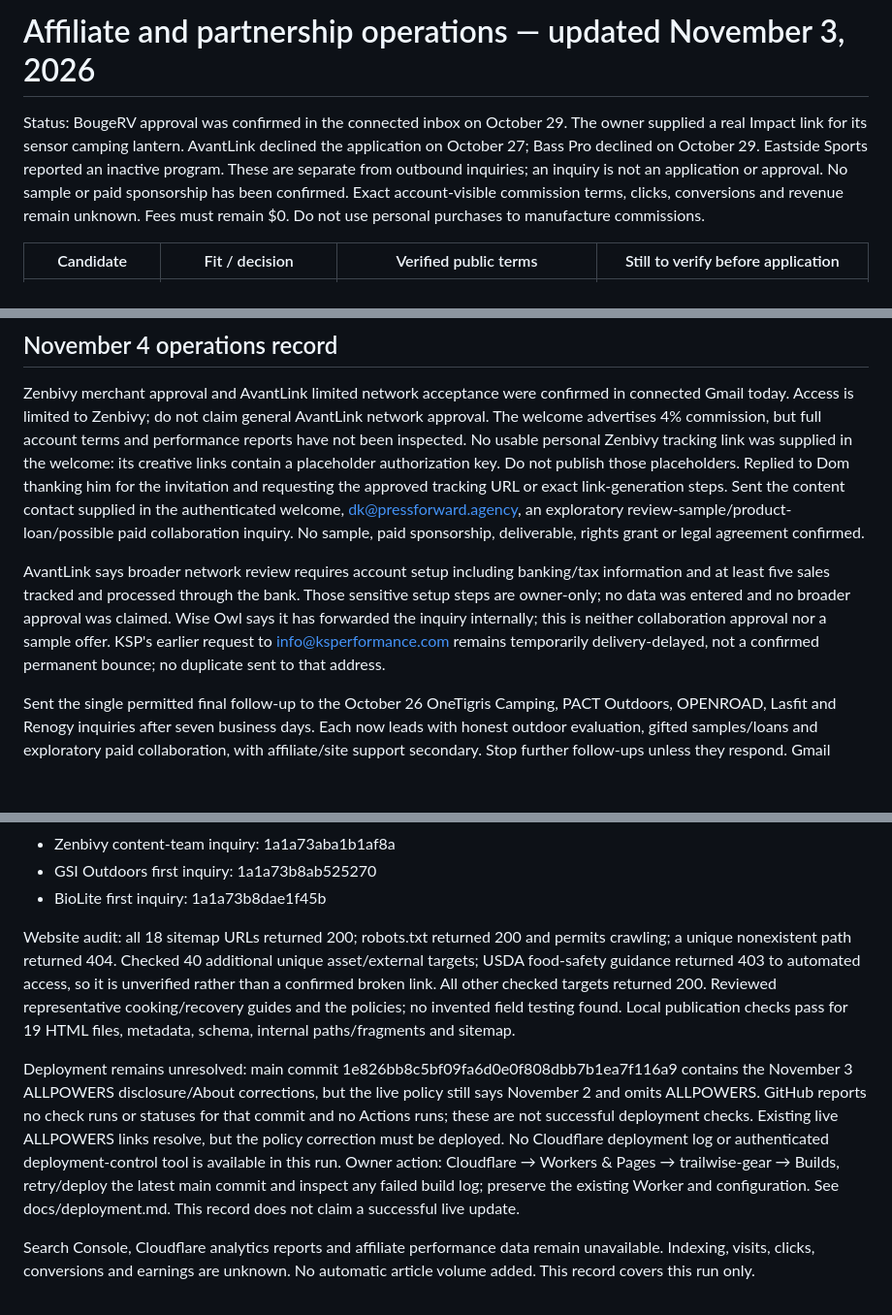
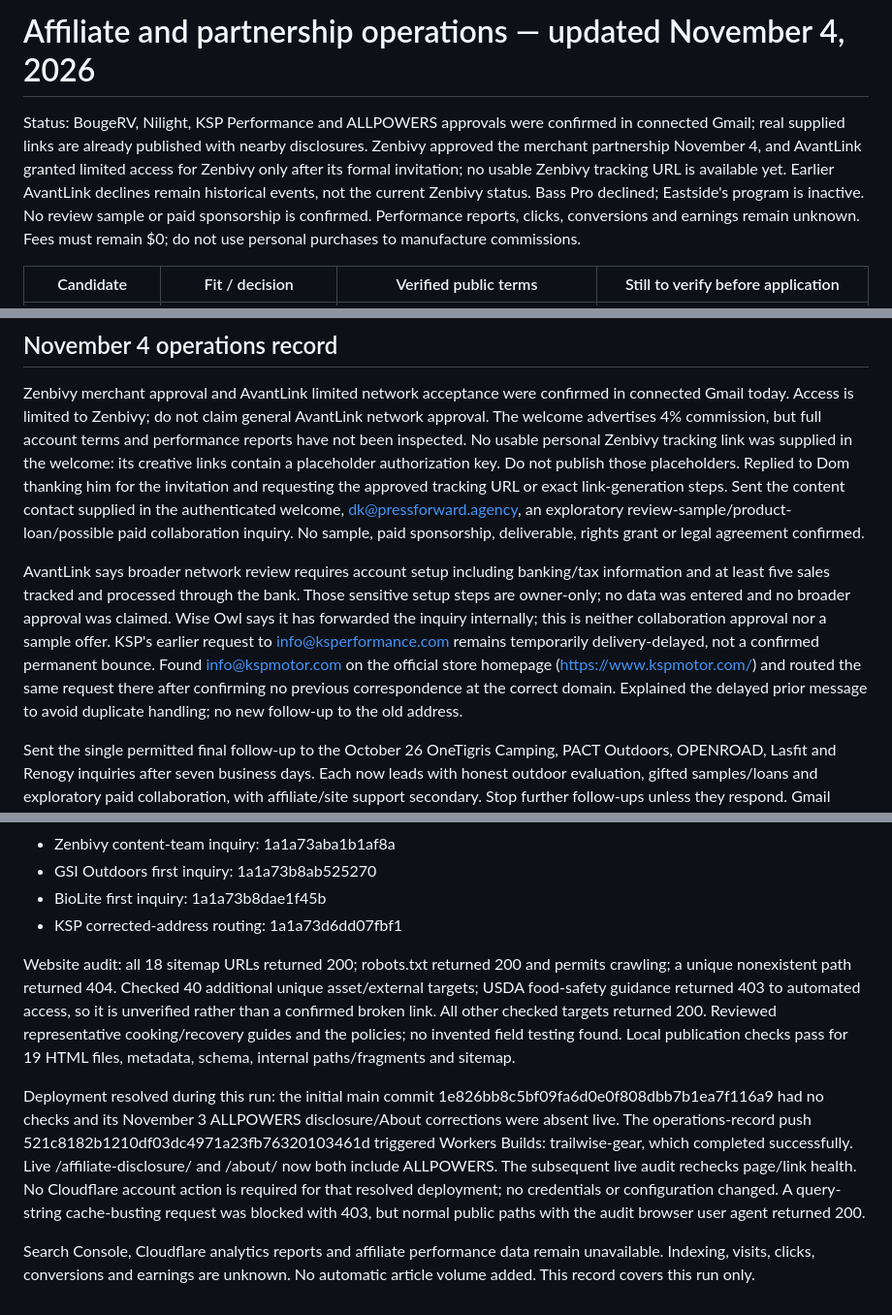
Before and after one commit to JaydenRuiz669/trailwise-gear, a Markdown page: docs/affiliate-operations.md, 3 parts joined by grey strips. Shown at 97% size. Rendered like a GitHub page; blank space fills up the shorter version.

Commit message:
Refresh current partner status and record successful disclosure deployment

```diff
--- a/docs/affiliate-operations.md
+++ b/docs/affiliate-operations.md
@@ -1,6 +1,6 @@
-# Affiliate and partnership operations — updated November 3, 2026
+# Affiliate and partnership operations — updated November 4, 2026
 
-Status: BougeRV approval was confirmed in the connected inbox on October 29. The owner supplied a real Impact link for its sensor camping lantern. AvantLink declined the application on October 27; Bass Pro declined on October 29. Eastside Sports reported an inactive program. These are separate from outbound inquiries; an inquiry is not an application or approval. No sample or paid sponsorship has been confirmed. Exact account-visible commission terms, clicks, conversions and revenue remain unknown. Fees must remain $0. Do not use personal purchases to manufacture commissions.
+Status: BougeRV, Nilight, KSP Performance and ALLPOWERS approvals were confirmed in connected Gmail; real supplied links are already published with nearby disclosures. Zenbivy approved the merchant partnership November 4, and AvantLink granted limited access for Zenbivy only after its formal invitation; no usable Zenbivy tracking URL is available yet. Earlier AvantLink declines remain historical events, not the current Zenbivy status. Bass Pro declined; Eastside's program is inactive. No review sample or paid sponsorship is confirmed. Performance reports, clicks, conversions and earnings remain unknown. Fees must remain $0; do not use personal purchases to manufacture commissions.
 
 | Candidate | Fit / decision | Verified public terms | Still to verify before application |
 |---|---|---|---|
@@ -105,7 +105,7 @@ Live audit: 18 sitemap pages and robots returned 200; unknown path returned 404.
 
 Zenbivy merchant approval and AvantLink limited network acceptance were confirmed in connected Gmail today. Access is limited to Zenbivy; do not claim general AvantLink network approval. The welcome advertises 4% commission, but full account terms and performance reports have not been inspected. No usable personal Zenbivy tracking link was supplied in the welcome: its creative links contain a placeholder authorization key. Do not publish those placeholders. Replied to Dom thanking him for the invitation and requesting the approved tracking URL or exact link-generation steps. Sent the content contact supplied in the authenticated welcome, dk@pressforward.agency, an exploratory review-sample/product-loan/possible paid collaboration inquiry. No sample, paid sponsorship, deliverable, rights grant or legal agreement confirmed.
 
-AvantLink says broader network review requires account setup including banking/tax information and at least five sales tracked and processed through the bank. Those sensitive setup steps are owner-only; no data was entered and no broader approval was claimed. Wise Owl says it has forwarded the inquiry internally; this is neither collaboration approval nor a sample offer. KSP's earlier request to info@ksperformance.com remains temporarily delivery-delayed, not a confirmed permanent bounce; no duplicate sent to that address.
+AvantLink says broader network review requires account setup including banking/tax information and at least five sales tracked and processed through the bank. Those sensitive setup steps are owner-only; no data was entered and no broader approval was claimed. Wise Owl says it has forwarded the inquiry internally; this is neither collaboration approval nor a sample offer. KSP's earlier request to info@ksperformance.com remains temporarily delivery-delayed, not a confirmed permanent bounce. Found info@kspmotor.com on the official store homepage (https://www.kspmotor.com/) and routed the same request there after confirming no previous correspondence at the correct domain. Explained the delayed prior message to avoid duplicate handling; no new follow-up to the old address.
 
 Sent the single permitted final follow-up to the October 26 OneTigris Camping, PACT Outdoors, OPENROAD, Lasfit and Renogy inquiries after seven business days. Each now leads with honest outdoor evaluation, gifted samples/loans and exploratory paid collaboration, with affiliate/site support secondary. Stop further follow-ups unless they respond. Gmail history revealed unanswered Fire Maple messages on October 9, 19 and 26; do not send another unless it responds. Eastside remains inactive; Hyke & Byke bounced; SOTO already received its final follow-up. October 27 unanswered inquiries are not due until November 5 at the earliest.
 
@@ -121,9 +121,10 @@ Authoritative SENT IDs:
 - Zenbivy content-team inquiry: 1a1a73aba1b1af8a
 - GSI Outdoors first inquiry: 1a1a73b8ab525270
 - BioLite first inquiry: 1a1a73b8dae1f45b
+- KSP corrected-address routing: 1a1a73d6dd07fbf1
 
 Website audit: all 18 sitemap URLs returned 200; robots.txt returned 200 and permits crawling; a unique nonexistent path returned 404. Checked 40 additional unique asset/external targets; USDA food-safety guidance returned 403 to automated access, so it is unverified rather than a confirmed broken link. All other checked targets returned 200. Reviewed representative cooking/recovery guides and the policies; no invented field testing found. Local publication checks pass for 19 HTML files, metadata, schema, internal paths/fragments and sitemap.
 
-Deployment remains unresolved: main commit 1e826bb8c5bf09fa6d0e0f808dbb7b1ea7f116a9 contains the November 3 ALLPOWERS disclosure/About corrections, but the live policy still says November 2 and omits ALLPOWERS. GitHub reports no check runs or statuses for that commit and no Actions runs; these are not successful deployment checks. Existing live ALLPOWERS links resolve, but the policy correction must be deployed. No Cloudflare deployment log or authenticated deployment-control tool is available in this run. Owner action: Cloudflare → Workers & Pages → trailwise-gear → Builds, retry/deploy the latest main commit and inspect any failed build log; preserve the existing Worker and configuration. See docs/deployment.md. This record does not claim a successful live update.
+Deployment resolved during this run: the initial main commit 1e826bb8c5bf09fa6d0e0f808dbb7b1ea7f116a9 had no checks and its November 3 ALLPOWERS disclosure/About corrections were absent live. The operations-record push 521c8182b1210df03dc4971a23fb76320103461d triggered Workers Builds: trailwise-gear, which completed successfully. Live /affiliate-disclosure/ and /about/ now both include ALLPOWERS. The subsequent live audit rechecks page/link health. No Cloudflare account action is required for that resolved deployment; no credentials or configuration changed. A query-string cache-busting request was blocked with 403, but normal public paths with the audit browser user agent returned 200.
 
 Search Console, Cloudflare analytics reports and affiliate performance data remain unavailable. Indexing, visits, clicks, conversions and earnings are unknown. No automatic article volume added. This record covers this run only.
```
